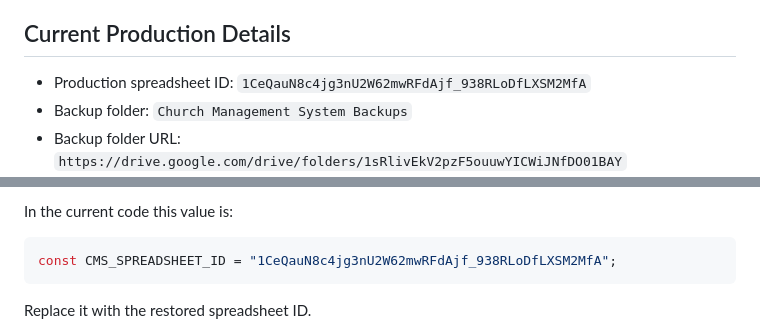
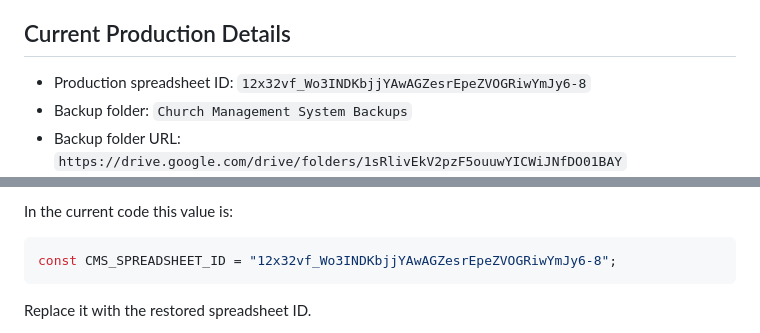
Before and after one commit to rufaelqudus-cloud/church-management-system-1, a Markdown page: DISASTER_RECOVERY_GUIDE.md, 2 parts joined by grey strips. Drawn GitHub-style.

````diff
--- a/DISASTER_RECOVERY_GUIDE.md
+++ b/DISASTER_RECOVERY_GUIDE.md
@@ -4,7 +4,7 @@ This guide explains how church administrators can restore the Church Management
 
 ## Current Production Details
 
-- Production spreadsheet ID: `1CeQauN8c4jg3nU2W62mwRFdAjf_938RLoDfLXSM2MfA`
+- Production spreadsheet ID: `12x32vf_Wo3INDKbjjYAwAGZesrEpeZVOGRiwYmJy6-8`
 - Backup folder: `Church Management System Backups`
 - Backup folder URL: `https://drive.google.com/drive/folders/1sRlivEkV2pzF5ouuwYICWiJNfDO01BAY`
 - Current Apps Script web app endpoint:
@@ -91,7 +91,7 @@ Use this when the original production spreadsheet is gone, inaccessible, or too
 In the current code this value is:
 
 ```javascript
-const CMS_SPREADSHEET_ID = "1CeQauN8c4jg3nU2W62mwRFdAjf_938RLoDfLXSM2MfA";
+const CMS_SPREADSHEET_ID = "12x32vf_Wo3INDKbjjYAwAGZesrEpeZVOGRiwYmJy6-8";
 ```
 
 Replace it with the restored spreadsheet ID.
````
Also changed, not shown: PRODUCTION_CHECKLIST.md (+1 -1 lines), RELEASE_NOTES_v1.0.md (+2 -2 lines).
